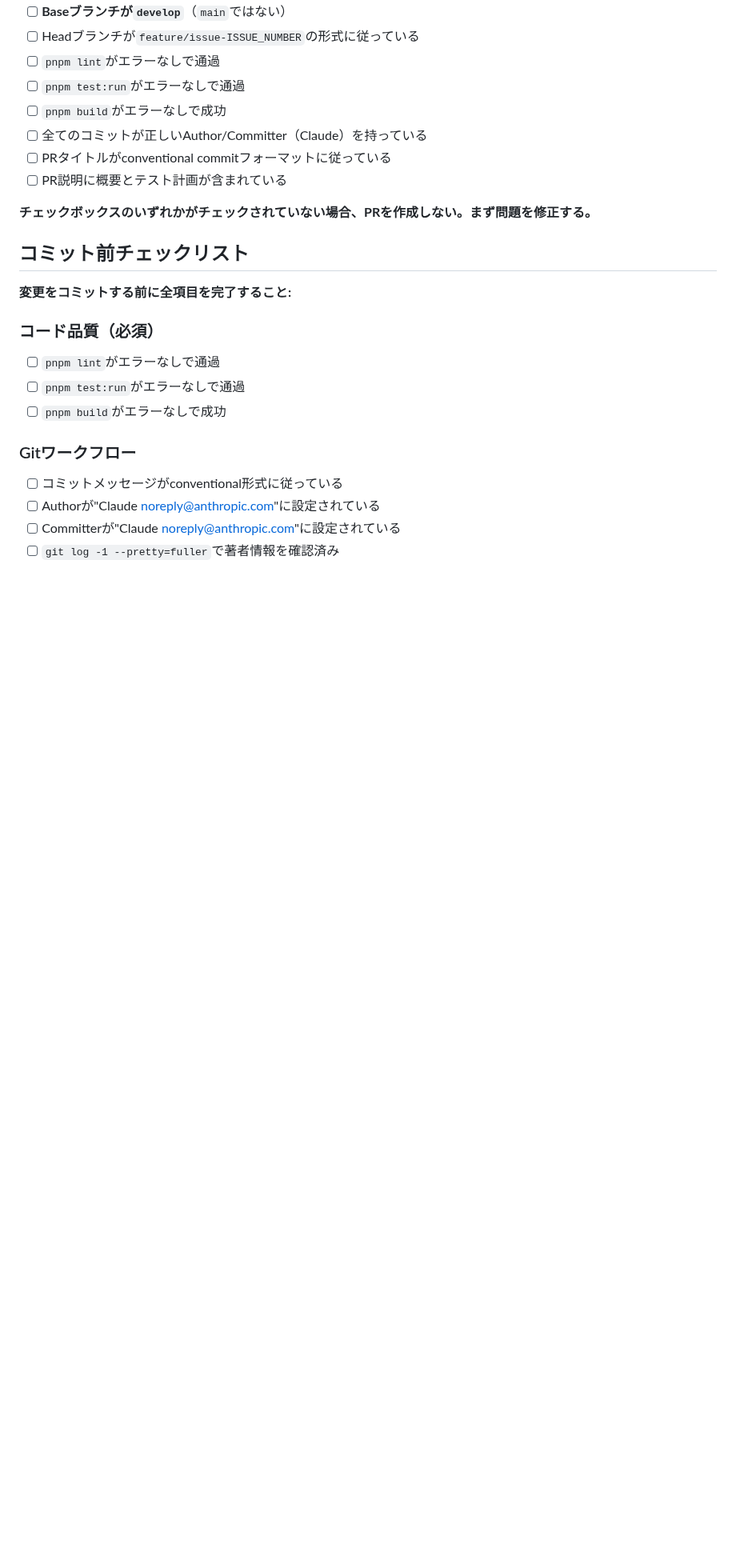
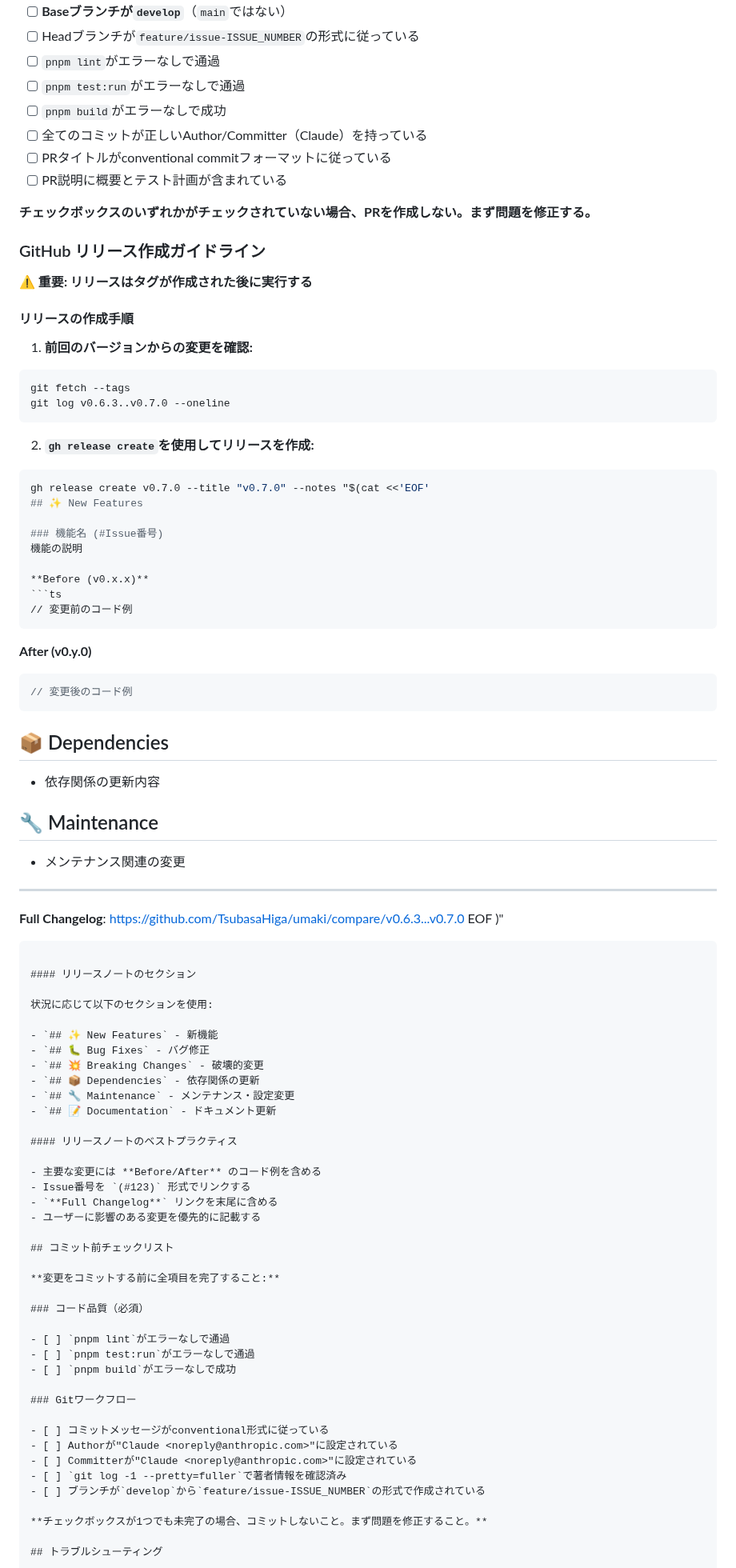
Before and after one commit to TsubasaHiga/umaki, a Markdown page: CLAUDE.md, the part around the change. Shown at 80% size. Rendered like a GitHub page; blank space fills up the shorter version.

Commit message:
docs: CLAUDE.mdにGitHubリリース作成ガイドラインを追加
- リリース作成手順を追加
- リリースノートのセクション種類を定義
- Before/Afterコード例などのベストプラクティスを記載

🤖 Generated with [Claude Code](https://claude.com/claude-code)

Co-Authored-By: Claude <noreply@anthropic.com>

````diff
--- a/CLAUDE.md
+++ b/CLAUDE.md
@@ -369,6 +369,71 @@ mcp__github__create_pull_request({
 
 **チェックボックスのいずれかがチェックされていない場合、PRを作成しない。まず問題を修正する。**
 
+### GitHub リリース作成ガイドライン
+
+**⚠️ 重要: リリースはタグが作成された後に実行する**
+
+#### リリースの作成手順
+
+1. **前回のバージョンからの変更を確認:**
+
+```bash
+git fetch --tags
+git log v0.6.3..v0.7.0 --oneline
+```
+
+2. **`gh release create`を使用してリリースを作成:**
+
+```bash
+gh release create v0.7.0 --title "v0.7.0" --notes "$(cat <<'EOF'
+## ✨ New Features
+
+### 機能名 (#Issue番号)
+機能の説明
+
+**Before (v0.x.x)**
+```ts
+// 変更前のコード例
+```
+
+**After (v0.y.0)**
+```ts
+// 変更後のコード例
+```
+
+## 📦 Dependencies
+
+- 依存関係の更新内容
+
+## 🔧 Maintenance
+
+- メンテナンス関連の変更
+
+---
+
+**Full Changelog**: https://github.com/TsubasaHiga/umaki/compare/v0.6.3...v0.7.0
+EOF
+)"
+```
+
+#### リリースノートのセクション
+
+状況に応じて以下のセクションを使用:
+
+- `## ✨ New Features` - 新機能
+- `## 🐛 Bug Fixes` - バグ修正
+- `## 💥 Breaking Changes` - 破壊的変更
+- `## 📦 Dependencies` - 依存関係の更新
+- `## 🔧 Maintenance` - メンテナンス・設定変更
+- `## 📝 Documentation` - ドキュメント更新
+
+#### リリースノートのベストプラクティス
+
+- 主要な変更には **Before/After** のコード例を含める
+- Issue番号を `(#123)` 形式でリンクする
+- `**Full Changelog**` リンクを末尾に含める
+- ユーザーに影響のある変更を優先的に記載する
+
 ## コミット前チェックリスト
 
 **変更をコミットする前に全項目を完了すること:**
````
